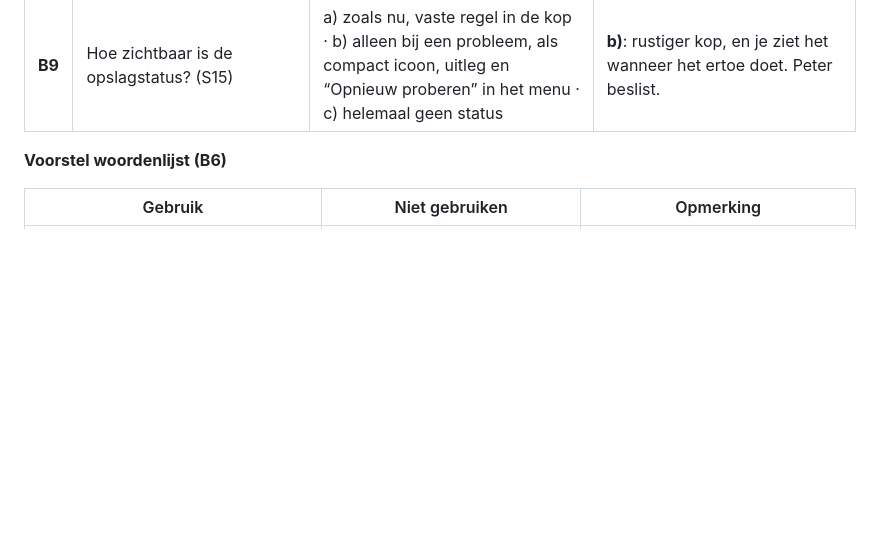
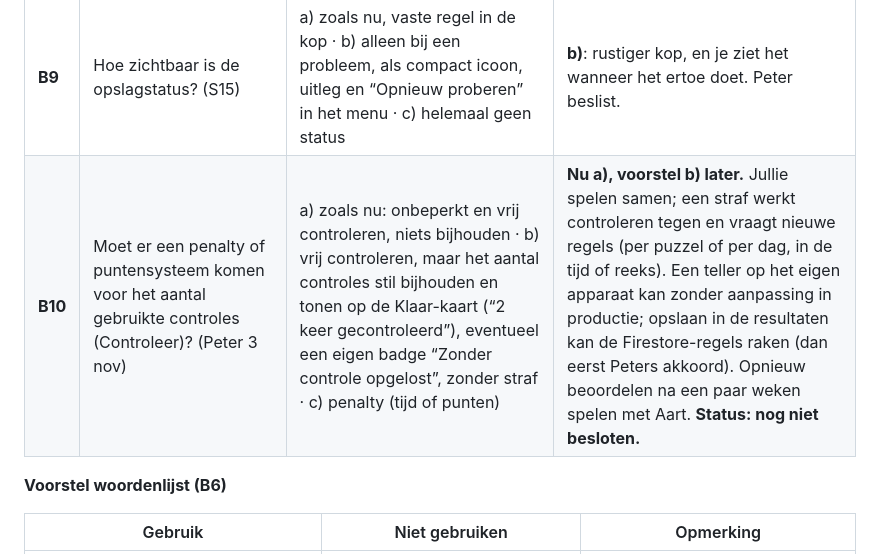
Before and after one commit to Kaasknakker/Gepuzzellig, a Markdown page: docs/VERBETERPLAN.md, the part around the change. Rendered like a GitHub page; blank space fills up the shorter version.

Commit message:
Verbeterplan: besluit B10 (penalty voor controles) toegevoegd (#79)
Claude-Session: https://claude.ai/code/session_015nfCdm4rxoqHXbMphFsBkA

Co-authored-by: Claude <noreply@anthropic.com>

```diff
--- a/docs/VERBETERPLAN.md
+++ b/docs/VERBETERPLAN.md
@@ -199,6 +199,7 @@ Status: *open* · *bezig* · *in review* · *klaar* · *geschrapt (reden)*
 | **B7** | Welke grotere-tekstinstelling moet minimaal werken? | iOS-tekstgrootte tot “groot” / tot de grootste toegankelijkheidsmaat | **Tot één stap boven standaard zonder enig probleem**, en de grootste toegankelijkheidsmaat zonder overlap (scrollen mag). |
 | **B8** | Hoe markeer je een Murdoku-aanwijzing als “nog nodig”? (S10) | a) tik wisselt drie standen: open → nog nodig → afgehandeld · b) tik = afstrepen zoals nu, lang indrukken = nog nodig · c) tik = afstrepen zoals nu, plus een klein vlagknopje rechts op elk kaartje | **c)** zichtbaar en zonder nieuw gebaar; bestaande gewoonte (tikken = afstrepen) blijft. |
 | **B9** | Hoe zichtbaar is de opslagstatus? (S15) | a) zoals nu, vaste regel in de kop · b) alleen bij een probleem, als compact icoon, uitleg en “Opnieuw proberen” in het menu · c) helemaal geen status | **b)**: rustiger kop, en je ziet het wanneer het ertoe doet. Peter beslist. |
+| **B10** | Moet er een penalty of puntensysteem komen voor het aantal gebruikte controles (Controleer)? (Peter 3 nov) | a) zoals nu: onbeperkt en vrij controleren, niets bijhouden · b) vrij controleren, maar het aantal controles stil bijhouden en tonen op de Klaar-kaart (“2 keer gecontroleerd”), eventueel een eigen badge “Zonder controle opgelost”, zonder straf · c) penalty (tijd of punten) | **Nu a), voorstel b) later.** Jullie spelen samen; een straf werkt controleren tegen en vraagt nieuwe regels (per puzzel of per dag, in de tijd of reeks). Een teller op het eigen apparaat kan zonder aanpassing in productie; opslaan in de resultaten kan de Firestore-regels raken (dan eerst Peters akkoord). Opnieuw beoordelen na een paar weken spelen met Aart. **Status: nog niet besloten.** |
 
 **Voorstel woordenlijst (B6)**
 
```
